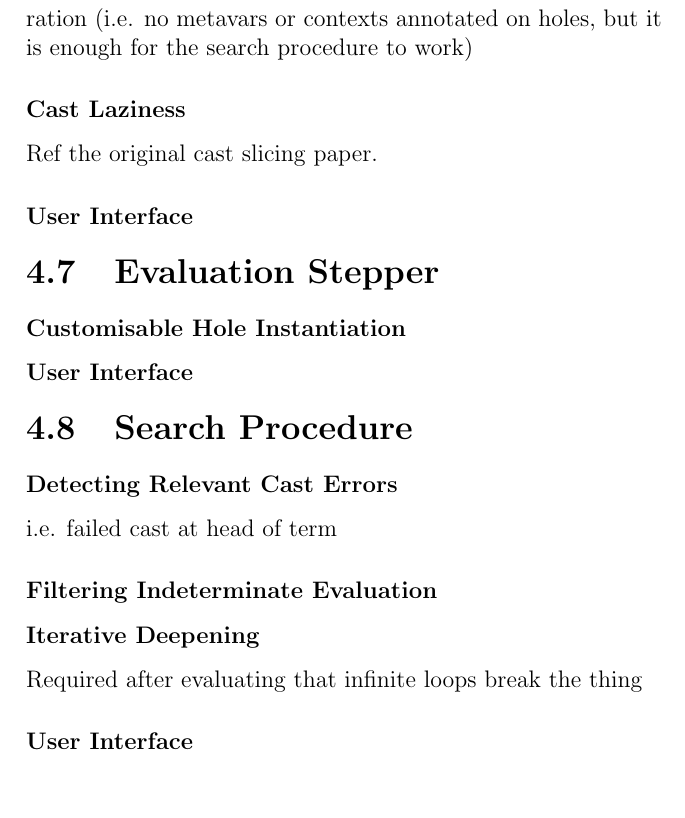
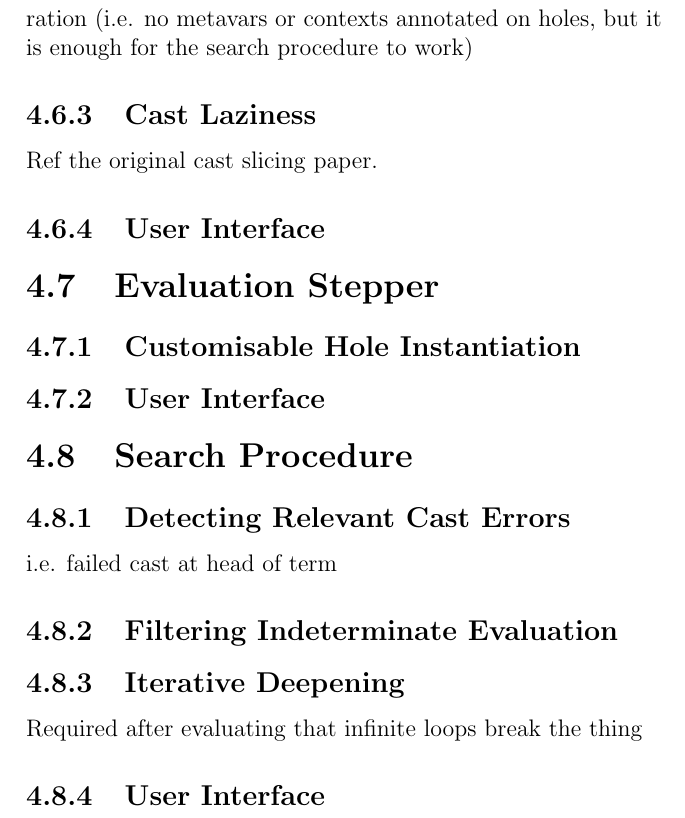
Before and after one commit to MaxCarroll0/Type-Error-Debugging-in-Hazel---Dissertation, a LaTeX thesis (dissertation.tex, which reads Implementation/implementation.tex): part of page 49 of 71, cut so that both start at the same text, the shorter picture padded with empty space. Compiled offline with pdfLaTeX; a LaTeX package or settings file that is missing is left out.

Commit message:
Implementation Structure

```diff
--- a/Implementation/implementation.tex
+++ b/Implementation/implementation.tex
@@ -49,20 +49,20 @@ Small Hole hypothesis, quick check
 \subsubsection{Synthesising Terms for Types}
 \subsubsection{Substituting Holes}
 Detail that this was an unexpected extra task, and is therefore not exactly the same as hole substitution as detailed in Preparation (i.e. no metavars or contexts annotated on holes, but it is enough for the search procedure to work)
-\subsubsection{Cast Laziness}
+\subsection{Cast Laziness}
 Ref the original cast slicing paper.
-\subsubsection{User Interface}
+\subsection{User Interface}
 
 \section{Evaluation Stepper}
-\subsubsection{Customisable Hole Instantiation}
-\subsubsection{User Interface}
+\subsection{Customisable Hole Instantiation}
+\subsection{User Interface}
 
 
 \section{Search Procedure}
-\subsubsection{Detecting Relevant Cast Errors}
+\subsection{Detecting Relevant Cast Errors}
 i.e. failed cast at head of term
-\subsubsection{Filtering Indeterminate Evaluation}
+\subsection{Filtering Indeterminate Evaluation}
 
-\subsubsection{Iterative Deepening}
+\subsection{Iterative Deepening}
 Required after evaluating that infinite loops break the thing
-\subsubsection{User Interface}
+\subsection{User Interface}
```
